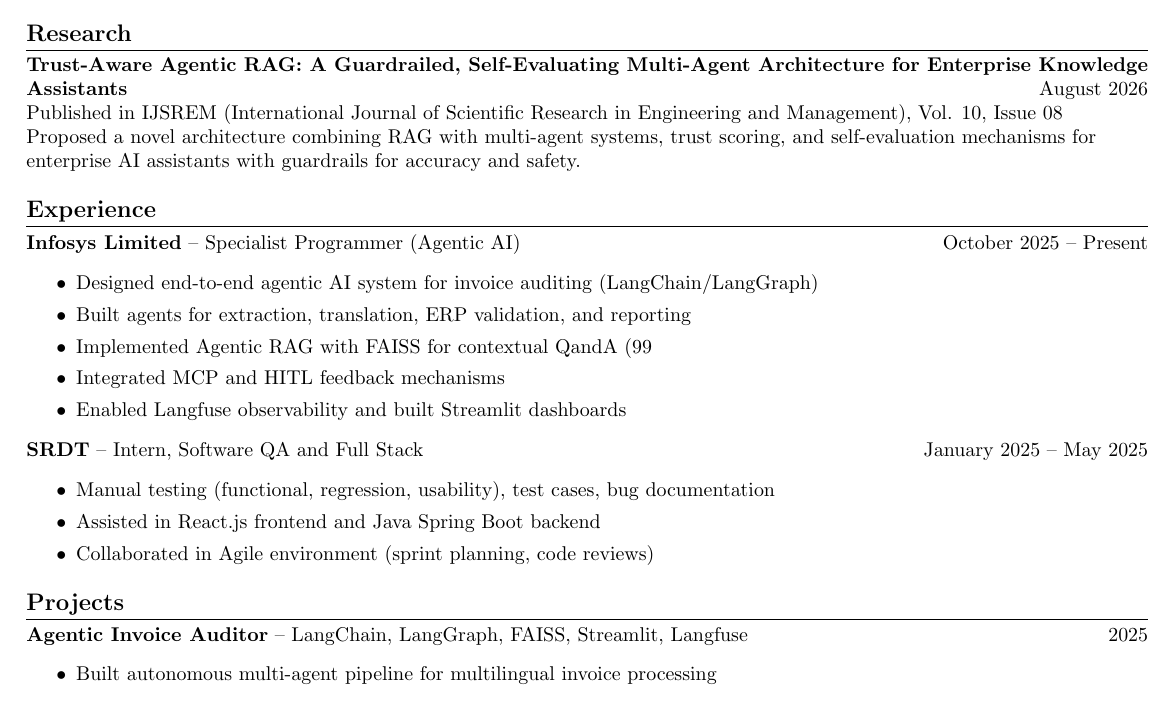
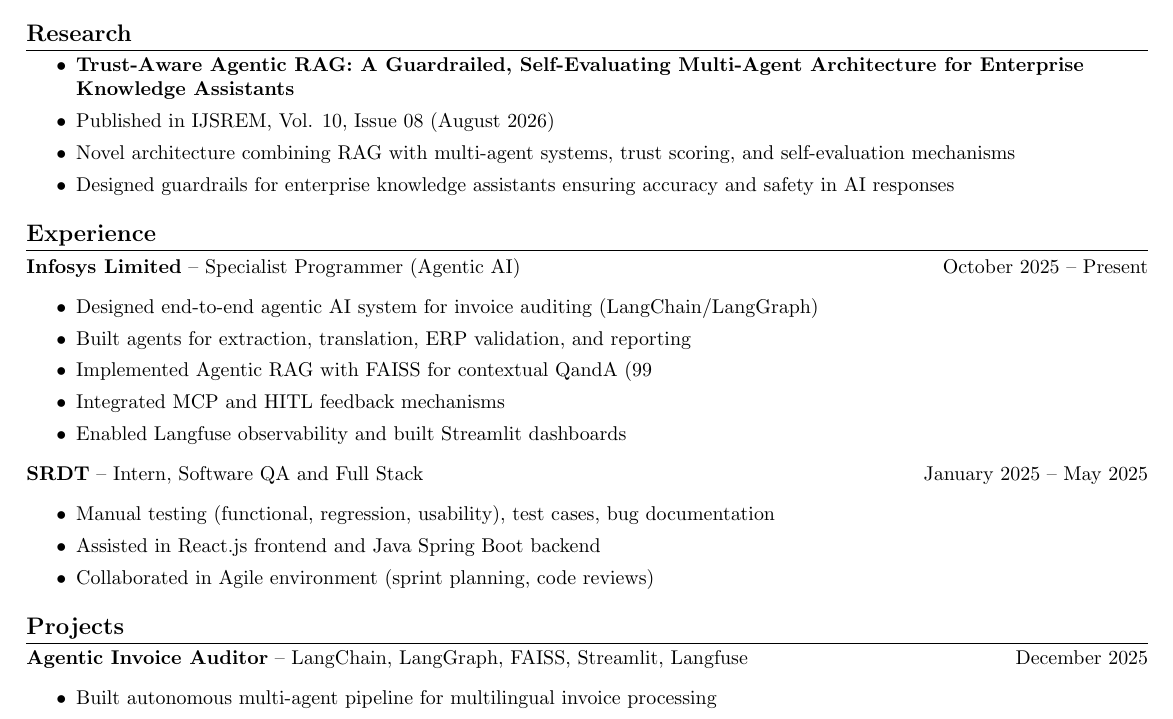
Before and after one commit to vedprakashsigh/react-portfolio, a LaTeX CV (resume.tex): part of the page, cut so that both start at the same text. Compiled offline with pdfLaTeX.

Commit message:
fix(resume): Fix fontawesome icons, add bullets to Research
- Use base fontawesome5 icon names (no *-alt)
- Add bullet points to Research section
- Still ATS-friendly

Co-Authored-By: Claude <noreply@anthropic.com>

```diff
--- a/resume.tex
+++ b/resume.tex
@@ -64,9 +64,12 @@
 
 %-----------RESEARCH----------
 \section{Research}
-\textbf{Trust-Aware Agentic RAG: A Guardrailed, Self-Evaluating Multi-Agent Architecture for Enterprise Knowledge Assistants} \hfill August 2026 \\
-Published in IJSREM (International Journal of Scientific Research in Engineering and Management), Vol. 10, Issue 08 \\
-Proposed a novel architecture combining RAG with multi-agent systems, trust scoring, and self-evaluation mechanisms for enterprise AI assistants with guardrails for accuracy and safety.
+\begin{itemize}
+  \item \textbf{Trust-Aware Agentic RAG: A Guardrailed, Self-Evaluating Multi-Agent Architecture for Enterprise Knowledge Assistants}
+  \item Published in IJSREM, Vol. 10, Issue 08 (August 2026)
+  \item Novel architecture combining RAG with multi-agent systems, trust scoring, and self-evaluation mechanisms
+  \item Designed guardrails for enterprise knowledge assistants ensuring accuracy and safety in AI responses
+\end{itemize}
 
 %-----------Experience-----------
 \section{Experience}
@@ -88,7 +91,7 @@
 
 %-----------PROJECTS-----------
 \section{Projects}
-\textbf{Agentic Invoice Auditor} -- LangChain, LangGraph, FAISS, Streamlit, Langfuse \hfill 2025
+\textbf{Agentic Invoice Auditor} -- LangChain, LangGraph, FAISS, Streamlit, Langfuse \hfill December 2025
 \begin{itemize}
   \item Built autonomous multi-agent pipeline for multilingual invoice processing
   \item Implemented Agentic RAG with FAISS for contextual QandA over 10,000+ invoices
```
Also changed, not shown: resume.tex (10 more changed lines).
